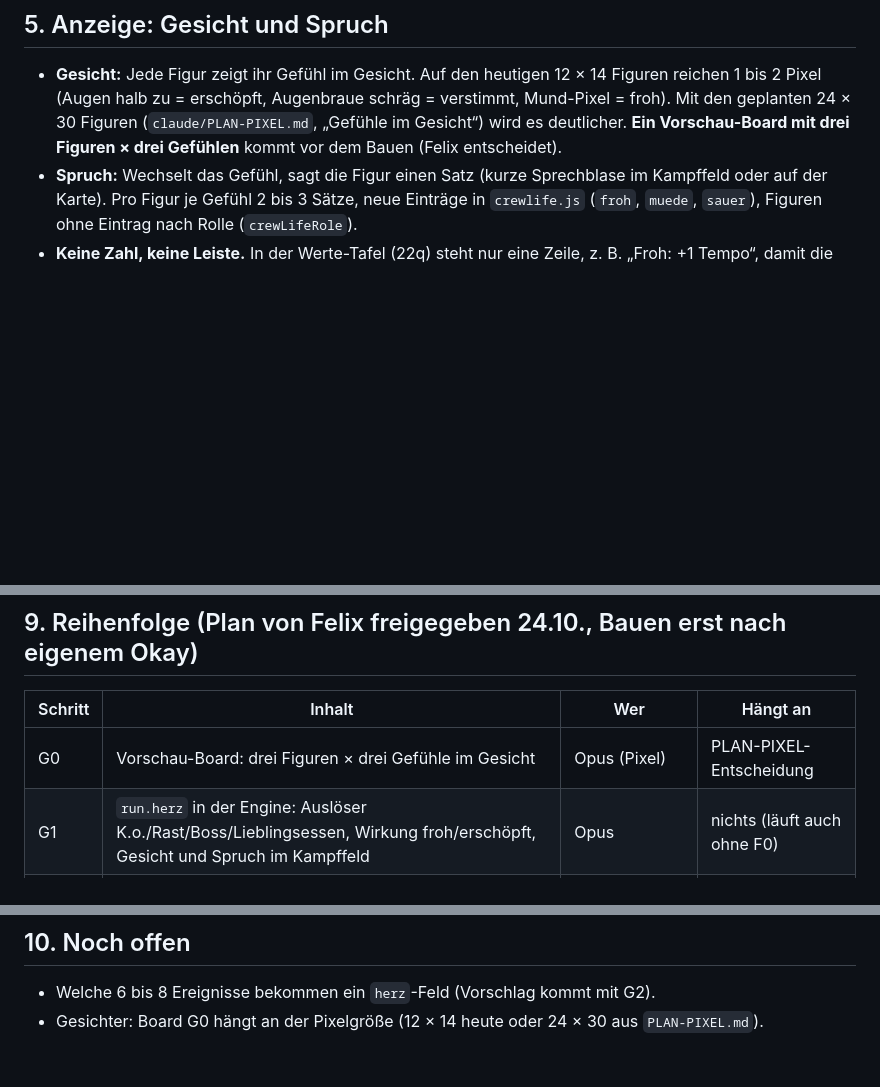
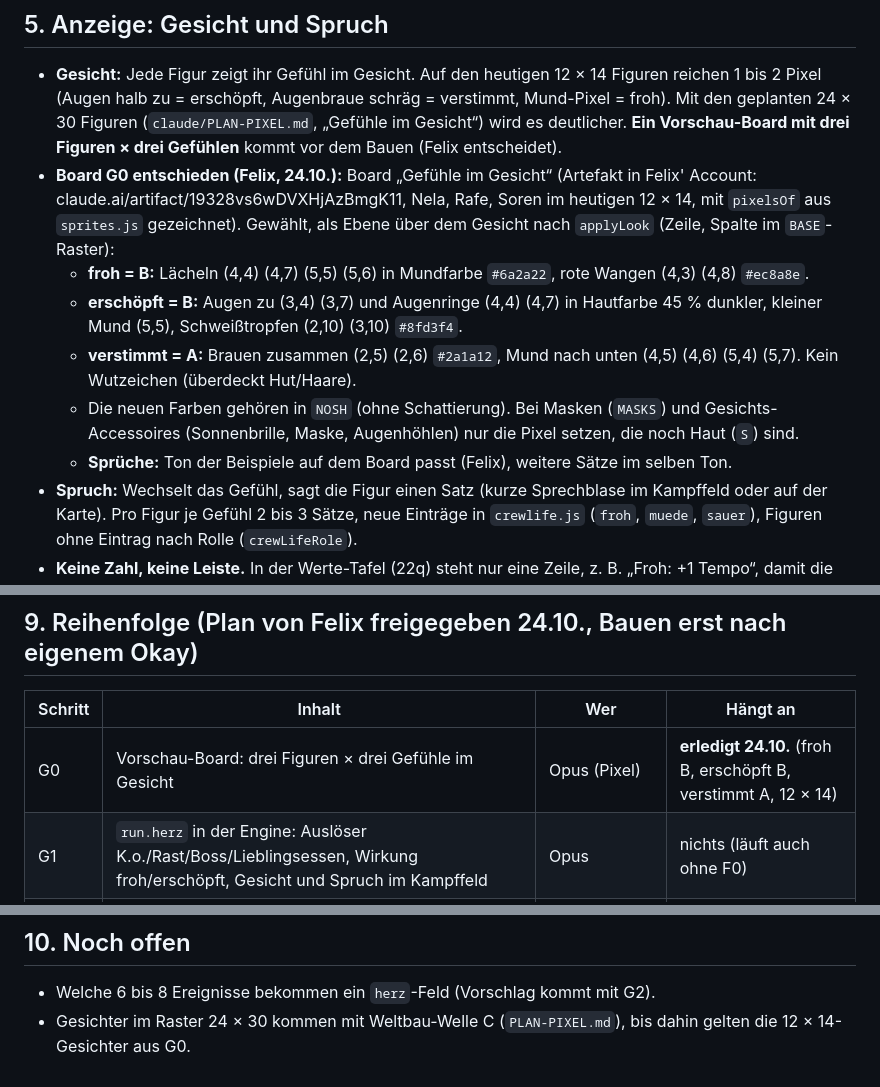
Before and after one commit to flexibeel/Grandline, a Markdown page: claude/PLAN-GEFUEHLE.md, 3 parts joined by grey strips. Drawn GitHub-style; blank space fills up the shorter version.

Commit message:
Plan 4D: Board G0 entschieden (froh B, erschoepft B, verstimmt A), Fahrplan nachgezogen
Co-Authored-By: Claude Opus 5.5 <noreply@anthropic.com>
Claude-Session: https://claude.ai/code/session_011RvGQTkTBCrA9Z8XsrDnqR

```diff
--- a/claude/PLAN-GEFUEHLE.md
+++ b/claude/PLAN-GEFUEHLE.md
@@ -48,6 +48,12 @@ Regeln, damit es nie nervt:
 
 ## 5. Anzeige: Gesicht und Spruch
 - **Gesicht:** Jede Figur zeigt ihr Gefühl im Gesicht. Auf den heutigen 12 × 14 Figuren reichen 1 bis 2 Pixel (Augen halb zu = erschöpft, Augenbraue schräg = verstimmt, Mund-Pixel = froh). Mit den geplanten 24 × 30 Figuren (`claude/PLAN-PIXEL.md`, „Gefühle im Gesicht“) wird es deutlicher. **Ein Vorschau-Board mit drei Figuren × drei Gefühlen** kommt vor dem Bauen (Felix entscheidet).
+- **Board G0 entschieden (Felix, 24.10.):** Board „Gefühle im Gesicht“ (Artefakt in Felix' Account: claude.ai/artifact/19328vs6wDVXHjAzBmgK11, Nela, Rafe, Soren im heutigen 12 × 14, mit `pixelsOf` aus `sprites.js` gezeichnet). Gewählt, als Ebene über dem Gesicht nach `applyLook` (Zeile, Spalte im `BASE`-Raster):
+  - **froh = B:** Lächeln (4,4) (4,7) (5,5) (5,6) in Mundfarbe `#6a2a22`, rote Wangen (4,3) (4,8) `#ec8a8e`.
+  - **erschöpft = B:** Augen zu (3,4) (3,7) und Augenringe (4,4) (4,7) in Hautfarbe 45 % dunkler, kleiner Mund (5,5), Schweißtropfen (2,10) (3,10) `#8fd3f4`.
+  - **verstimmt = A:** Brauen zusammen (2,5) (2,6) `#2a1a12`, Mund nach unten (4,5) (4,6) (5,4) (5,7). Kein Wutzeichen (überdeckt Hut/Haare).
+  - Die neuen Farben gehören in `NOSH` (ohne Schattierung). Bei Masken (`MASKS`) und Gesichts-Accessoires (Sonnenbrille, Maske, Augenhöhlen) nur die Pixel setzen, die noch Haut (`S`) sind.
+  - **Sprüche:** Ton der Beispiele auf dem Board passt (Felix), weitere Sätze im selben Ton.
 - **Spruch:** Wechselt das Gefühl, sagt die Figur einen Satz (kurze Sprechblase im Kampffeld oder auf der Karte). Pro Figur je Gefühl 2 bis 3 Sätze, neue Einträge in `crewlife.js` (`froh`, `muede`, `sauer`), Figuren ohne Eintrag nach Rolle (`crewLifeRole`).
 - **Keine Zahl, keine Leiste.** In der Werte-Tafel (22q) steht nur eine Zeile, z. B. „Froh: +1 Tempo“, damit die Wirkung nachlesbar ist.
 
@@ -73,7 +79,7 @@ Regeln, damit es nie nervt:
 ## 9. Reihenfolge (Plan von Felix freigegeben 24.10., Bauen erst nach eigenem Okay)
 | Schritt | Inhalt | Wer | Hängt an |
 |---|---|---|---|
-| G0 | Vorschau-Board: drei Figuren × drei Gefühle im Gesicht | Opus (Pixel) | PLAN-PIXEL-Entscheidung |
+| G0 | Vorschau-Board: drei Figuren × drei Gefühle im Gesicht | Opus (Pixel) | **erledigt 24.10.** (froh B, erschöpft B, verstimmt A, 12 × 14) |
 | G1 | `run.herz` in der Engine: Auslöser K.o./Rast/Boss/Lieblingsessen, Wirkung froh/erschöpft, Gesicht und Spruch im Kampffeld | Opus | nichts (läuft auch ohne F0) |
 | G2 | `herz`-Feld an 6 bis 8 Ereignissen, Ereignis „Zwei streiten“ mit Schlichten | Sonnet (Texte), Opus (Engine) | G1 |
 | G3 | Bitte um ein Gespräch, Szene am Steg, Logbuch-Zeile, Paar-Momente | Opus + Sonnet | G1, F0 |
@@ -82,4 +88,4 @@ Regeln, damit es nie nervt:
 
 ## 10. Noch offen
 - Welche 6 bis 8 Ereignisse bekommen ein `herz`-Feld (Vorschlag kommt mit G2).
-- Gesichter: Board G0 hängt an der Pixelgröße (12 × 14 heute oder 24 × 30 aus `PLAN-PIXEL.md`).
+- Gesichter im Raster 24 × 30 kommen mit Weltbau-Welle C (`PLAN-PIXEL.md`), bis dahin gelten die 12 × 14-Gesichter aus G0.
```
Also changed, not shown: claude/FAHRPLAN.md (+4 -2 lines).
